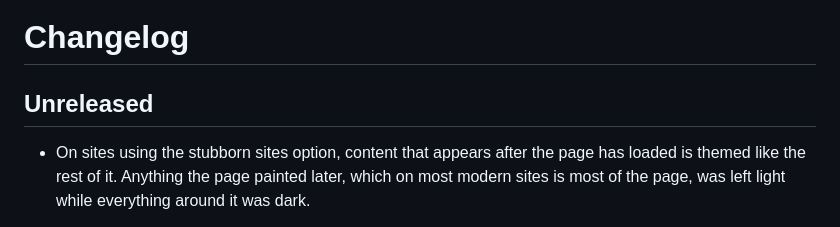
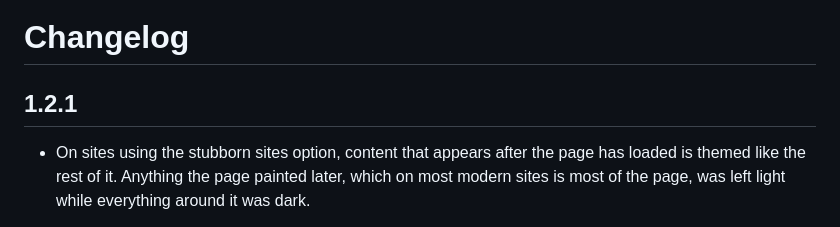
Before and after one commit to TiltedLunar123/nocturne, a Markdown page: CHANGELOG.md, the part around the change. Rendered like a GitHub page.

Commit message:
chore: release 1.2.1

```diff
--- a/CHANGELOG.md
+++ b/CHANGELOG.md
@@ -1,6 +1,6 @@
 # Changelog
 
-## Unreleased
+## 1.2.1
 
 - On sites using the stubborn sites option, content that appears after the page
   has loaded is themed like the rest of it. Anything the page painted later,
```
Also changed, not shown: docs/shots/ui-options.png, 2 other files.
